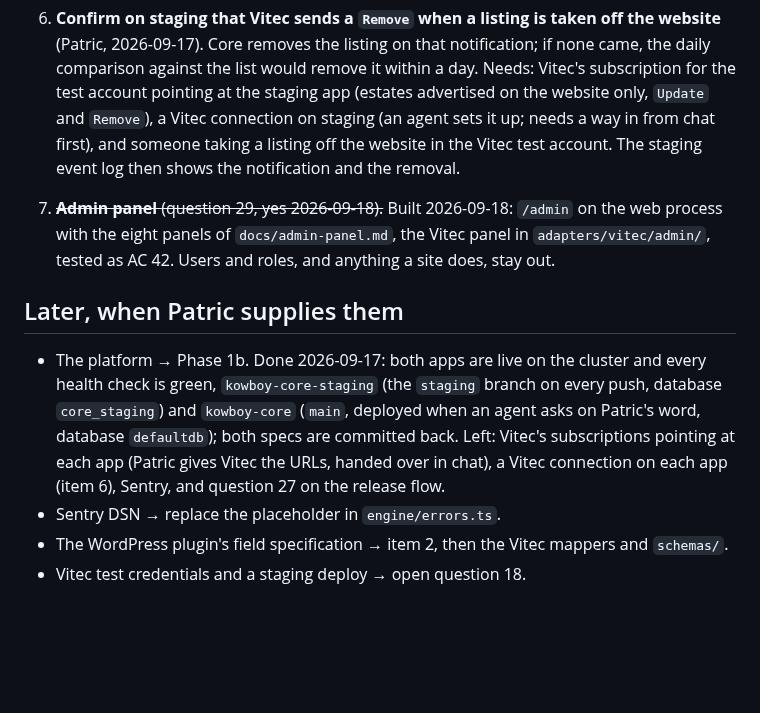
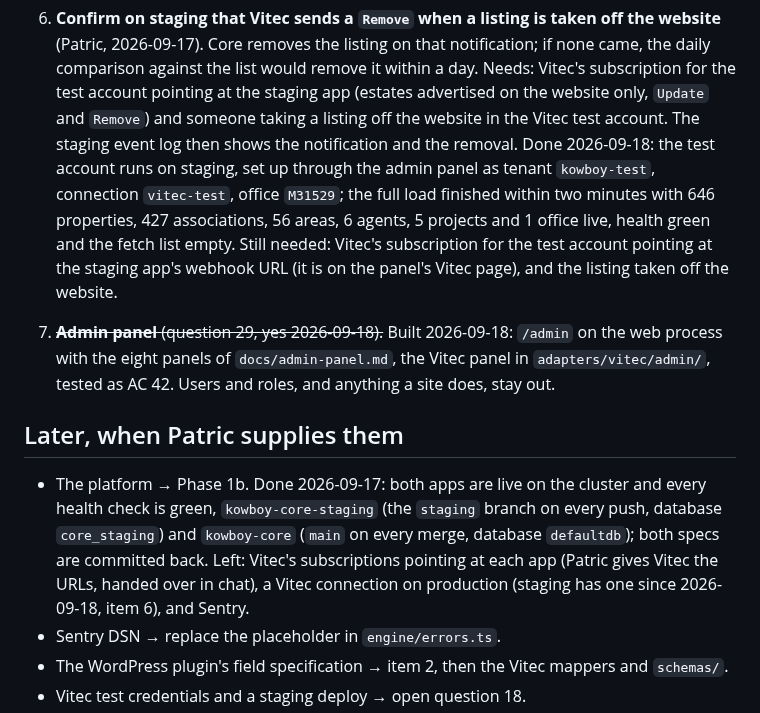
Before and after one commit to KowboyMedia/kowboy-core, a Markdown page: docs/next-steps.md, the part around the change. Drawn GitHub-style; blank space fills up the shorter version.

Commit message:
The Vitec test account runs on staging (next-steps item 6, first half)
Set up through the admin panel: tenant kowboy-test, connection vitec-test,
office M31529, full load done. Left for item 6: Vitec's subscription to the
staging webhook URL and a listing taken off the website.

Co-Authored-By: Claude Fable 5.1 <noreply@anthropic.com>
Claude-Session: https://claude.ai/code/session_01KZKFt9Dx1fM4EEdNbb5Y5F

```diff
--- a/docs/next-steps.md
+++ b/docs/next-steps.md
@@ -55,9 +55,13 @@ the first item that is not done, and keep the file current. Decisions and open q
    (Patric, 2026-09-17). Core removes the listing on that notification; if none came, the daily
    comparison against the list would remove it within a day. Needs: Vitec's subscription for the
    test account pointing at the staging app (estates advertised on the website only, `Update` and
-   `Remove`), a Vitec connection on staging (an agent sets it up; needs a way in from chat first),
-   and someone taking a listing off the website in the Vitec test account. The staging event log
-   then shows the notification and the removal.
+   `Remove`) and someone taking a listing off the website in the Vitec test account. The staging
+   event log then shows the notification and the removal. Done 2026-09-18: the test account runs
+   on staging, set up through the admin panel as tenant `kowboy-test`, connection `vitec-test`,
+   office `M31529`; the full load finished within two minutes with 646 properties, 427
+   associations, 56 areas, 6 agents, 5 projects and 1 office live, health green and the fetch list
+   empty. Still needed: Vitec's subscription for the test account pointing at the staging app's
+   webhook URL (it is on the panel's Vitec page), and the listing taken off the website.
 
 7. ~~**Admin panel** (question 29, yes 2026-09-18).~~ Built 2026-09-18: `/admin` on the web
    process with the eight panels of `docs/admin-panel.md`, the Vitec panel in
@@ -67,10 +71,10 @@ the first item that is not done, and keep the file current. Decisions and open q
 
 - The platform → Phase 1b. Done 2026-09-17: both apps are live on the cluster and every health
   check is green, `kowboy-core-staging` (the `staging` branch on every push, database
-  `core_staging`) and `kowboy-core` (`main`, deployed when an agent asks on Patric's word,
-  database `defaultdb`); both specs are committed back. Left: Vitec's subscriptions pointing at
-  each app (Patric gives Vitec the URLs, handed over in chat), a Vitec connection on each app
-  (item 6), Sentry, and question 27 on the release flow.
+  `core_staging`) and `kowboy-core` (`main` on every merge, database `defaultdb`); both specs are
+  committed back. Left: Vitec's subscriptions pointing at each app (Patric gives Vitec the URLs,
+  handed over in chat), a Vitec connection on production (staging has one since 2026-09-18, item
+  6), and Sentry.
 - Sentry DSN → replace the placeholder in `engine/errors.ts`.
 - The WordPress plugin's field specification → item 2, then the Vitec mappers and `schemas/`.
 - Vitec test credentials and a staging deploy → open question 18.
```
Also changed, not shown: docs/strategy.md (+11 -11 lines).
